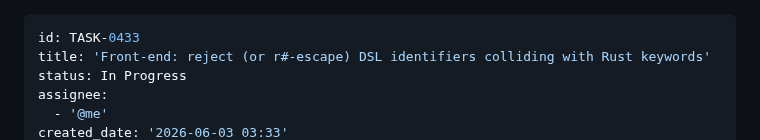
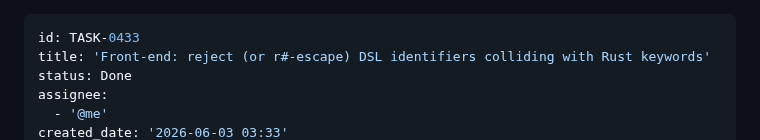
Before and after one commit to eisbaw/nucleus-rs, a Markdown page: backlog/tasks/task-0433 - Front-end-reject-or-r-escape-DSL-identifiers-colliding-with-Rust-keywords.md, the part around one of its changes. GitHub-like rendering.

Commit message:
tracker: TASK-0433 Done (Rust-keyword identifier reject; e2e 420/363/0/57/0 unchanged; just ci exit 0; for-var anchoring follow-up TASK-0434)

```diff
--- a/backlog/tasks/task-0433 - Front-end-reject-or-r-escape-DSL-identifiers-colliding-with-Rust-keywords.md
+++ b/backlog/tasks/task-0433 - Front-end-reject-or-r-escape-DSL-identifiers-colliding-with-Rust-keywords.md
@@ -1,7 +1,7 @@
 ---
 id: TASK-0433
 title: 'Front-end: reject (or r#-escape) DSL identifiers colliding with Rust keywords'
-status: In Progress
+status: Done
 assignee:
   - '@me'
 created_date: '2026-06-03 03:33'
```
Also changed, not shown: other parts of backlog/tasks/task-0433 - Front-end-reject-or-r-escape-DSL-identifiers-colliding-with-Rust-keywords.md (+1 -1 lines).
